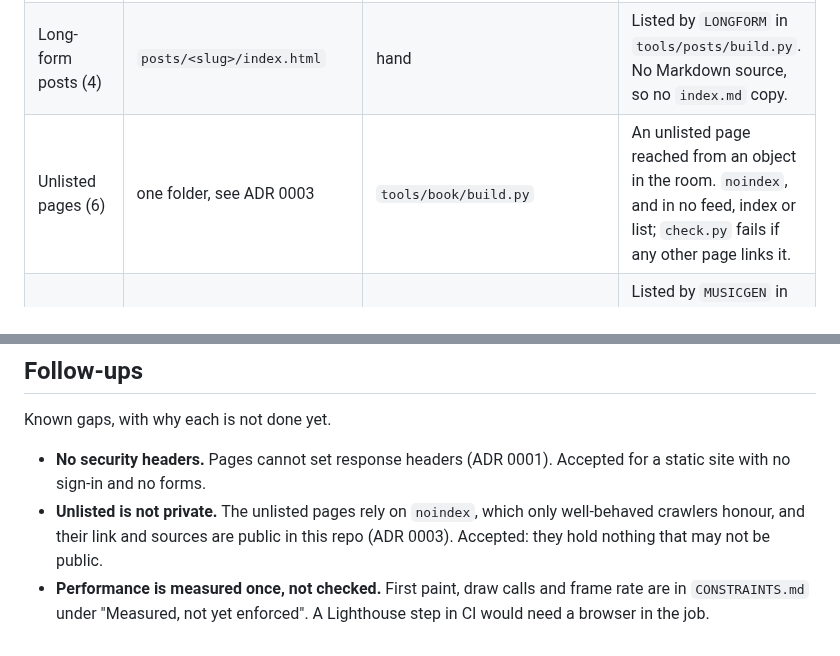
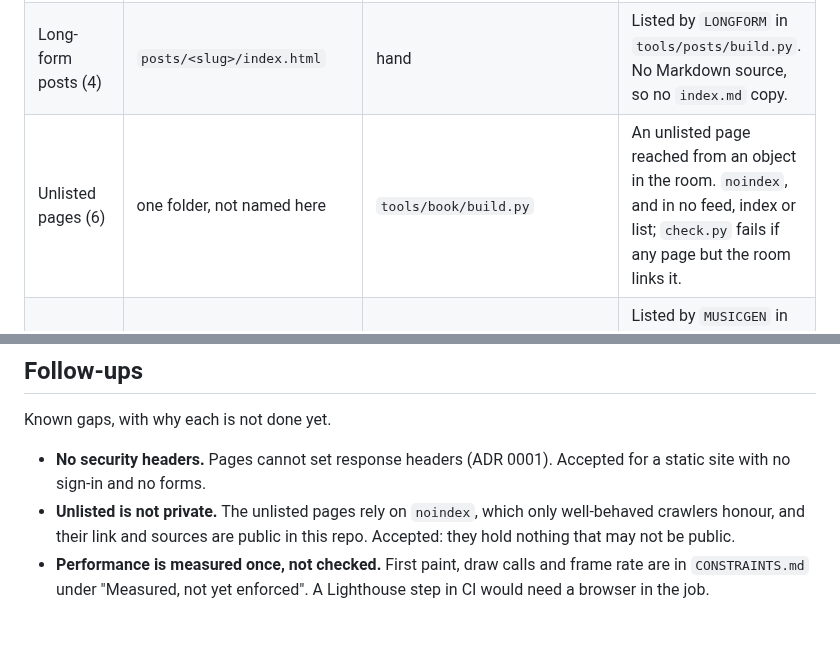
Before and after one commit to r03922123/r03922123.github.io, a Markdown page: docs/ARCHITECTURE.md, 2 parts joined by grey strips. GitHub-like rendering.

Commit message:
docs(review): ARCHITECTURE.md drops the ADR pointer to the unlisted pages
The ADR names the path and the object, so citing it led readers there in one
click. Also: the check allows the room's one link, not none.

Co-Authored-By: Claude Opus 5.5 <noreply@anthropic.com>

```diff
--- a/docs/ARCHITECTURE.md
+++ b/docs/ARCHITECTURE.md
@@ -37,7 +37,7 @@ branch ─> sh scripts/gates.sh ─> push ─> PR ─> CI runs gates.sh ─> reb
 | Topic posts (55) | `posts/<slug>/index.html` | `tools/posts/build.py` from `tools/posts/src/<slug>.md` | Reading shell (`SPEC-reading-shell.md`): title block, side column (details and contents), one text column. |
 | LeetCode posts (31) | `leetcode/<slug>/index.html` | `tools/leetcode/build.py` from `tools/leetcode/src/<slug>.md` | Same shell. |
 | Long-form posts (4) | `posts/<slug>/index.html` | hand | Listed by `LONGFORM` in `tools/posts/build.py`. No Markdown source, so no `index.md` copy. |
-| Unlisted pages (6) | one folder, see ADR 0003 | `tools/book/build.py` | An unlisted page reached from an object in the room. `noindex`, and in no feed, index or list; `check.py` fails if any other page links it. |
+| Unlisted pages (6) | one folder, not named here | `tools/book/build.py` | An unlisted page reached from an object in the room. `noindex`, and in no feed, index or list; `check.py` fails if any page but the room links it. |
 | MusicGen posts (2) | another repo, served at `/musicgen-prune-inference/` | that repo | Listed by `MUSICGEN` in `tools/posts/build.py`; `EXTERNAL` in `scripts/check.py` lets links to it pass. |
 | About | `about.html` | hand | Each role is a `section` with an id; the room's three portraits link to those ids. |
 | Not found | `404.html` | hand | Pages serves it for any missing path. |
@@ -144,6 +144,6 @@ Known gaps, with why each is not done yet.
 - **No security headers.** Pages cannot set response headers (ADR 0001). Accepted for a static site with no
   sign-in and no forms.
 - **Unlisted is not private.** The unlisted pages rely on `noindex`, which only well-behaved crawlers honour, and
-  their link and sources are public in this repo (ADR 0003). Accepted: they hold nothing that may not be public.
+  their link and sources are public in this repo. Accepted: they hold nothing that may not be public.
 - **Performance is measured once, not checked.** First paint, draw calls and frame rate are in `CONSTRAINTS.md` under
   "Measured, not yet enforced". A Lighthouse step in CI would need a browser in the job.
```
